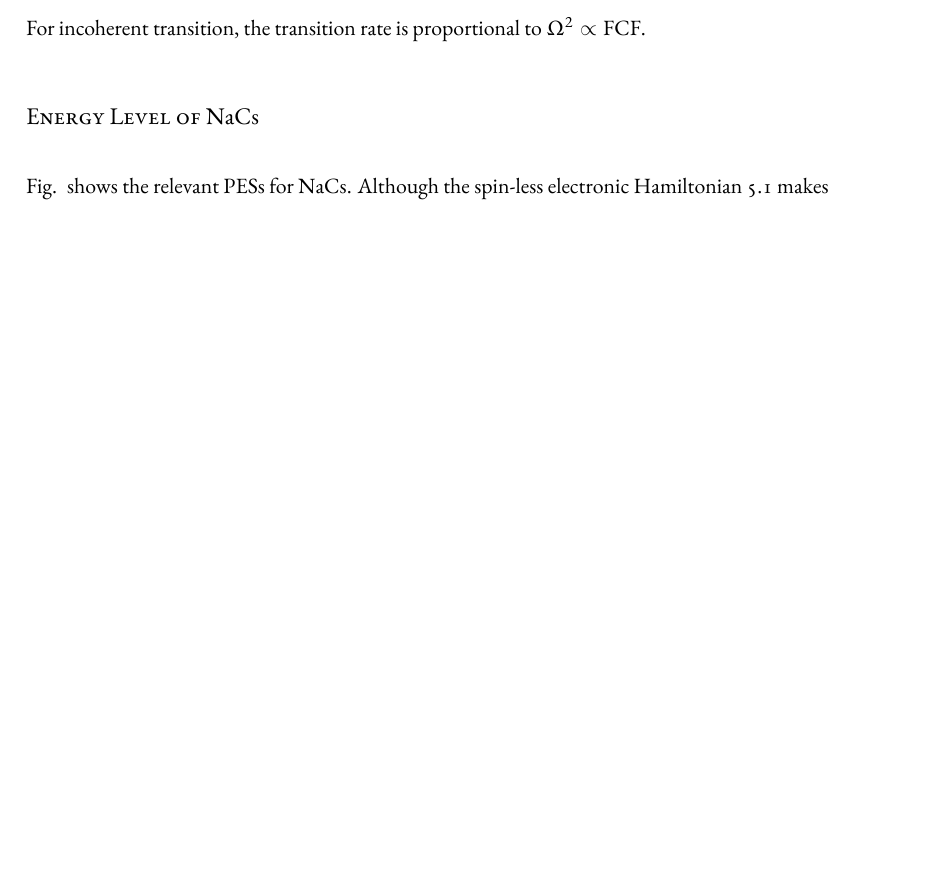
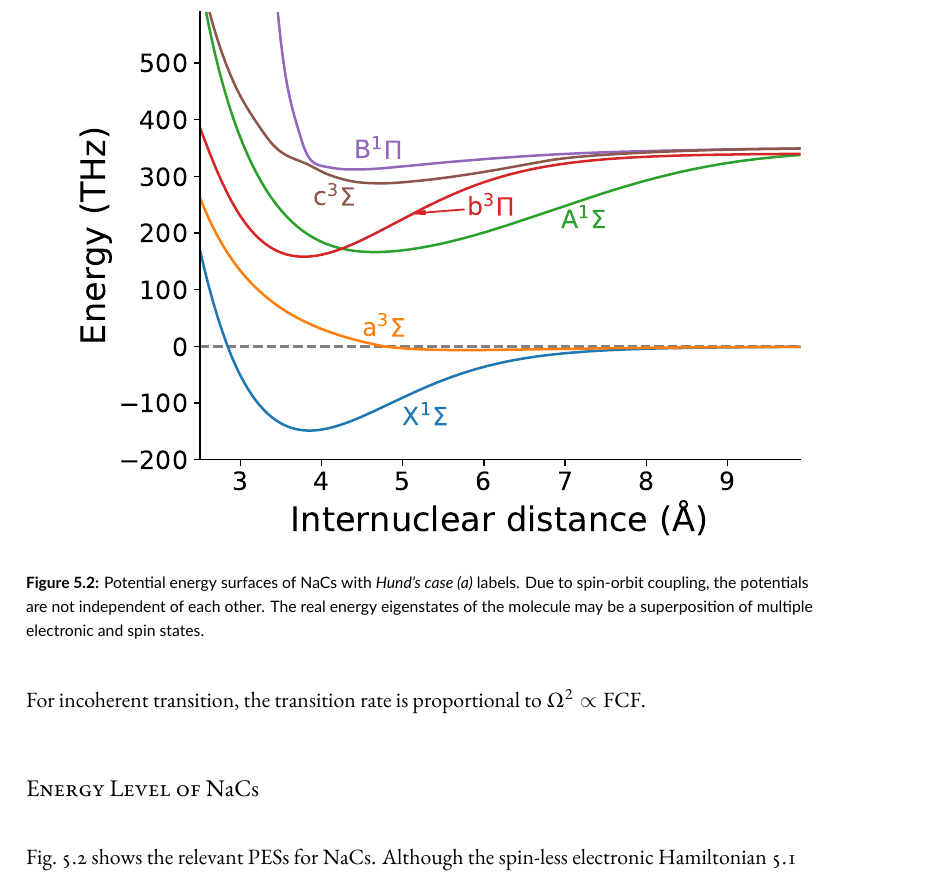
Before and after one commit to yuyichao/grad-thesis, a LaTeX thesis (dissertation.tex, which reads chapters/pa.tex): part of page 53 of 94 before the commit and part of page 53 of 95 after it, cut at the place of the change, the shorter picture padded with empty space. The pictures show the PDF file dissertation.pdf that the author committed with the source.

Commit message:
[pa] PES plots

```diff
--- a/chapters/pa.tex
+++ b/chapters/pa.tex
@@ -214,7 +214,18 @@ For incoherent transition, the transition rate is proportional to $\Omega^2\prop
 
 \subsubsection{Energy Level of $\mathrm{NaCs}$}
 
-Fig.~\todo{\ref{}} shows the relevant PESs for $\mathrm{NaCs}$.
+\begin{figure}
+  \centering
+  \includegraphics[width=0.9\textwidth]{figures/pa_pes.pdf}
+  \caption[NaCs potential energy surfaces]{
+    Potential energy surfaces of NaCs with \textit{Hund's case (a)} labels.
+    Due to spin-orbit coupling, the potentials are not independent of each other.
+    The real energy eigenstates of the molecule may be a superposition of multiple
+    electronic and spin states.
+    \label{fig:pa-pes}}
+\end{figure}
+
+Fig.~\ref{fig:pa-pes} shows the relevant PESs for $\mathrm{NaCs}$.
 Although the spin-less electronic Hamiltonian \ref{eq:pa:pes:he} makes it easier
 to understand the molecule structure and provides good approximations for the
 transition dipoment and FCF, the absense of spin and the difficulty in exactly solving
```
Also changed, not shown: dissertation.pdf, figures/pa_pes.pdf (added), figures/pa_pes.png (added), figures/pa_pes.svg (added), chapters/pa.tex (2 more changed lines), 1 other file.
